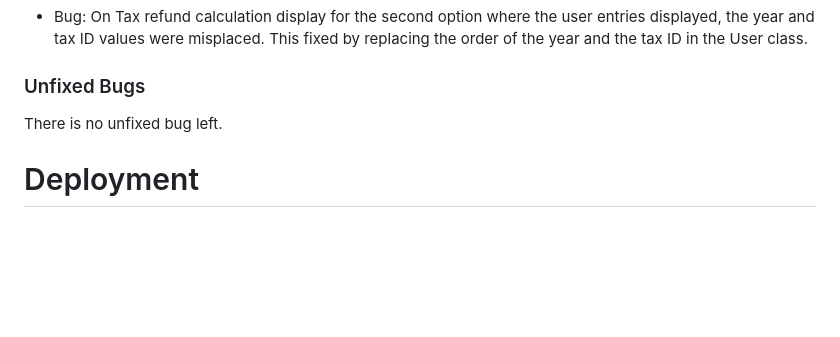
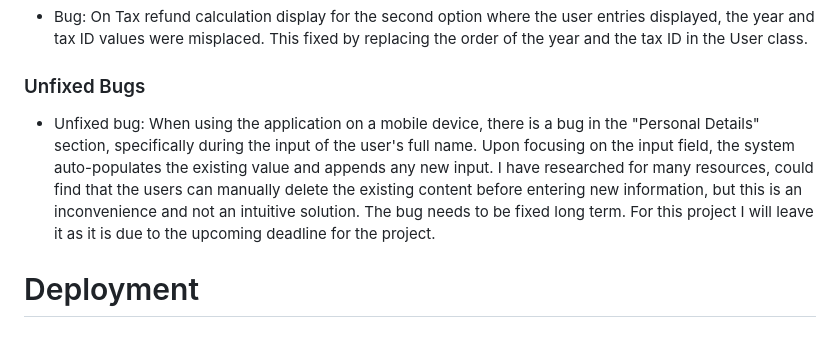
Before and after one commit to FeruzaShokirjonovna/tax-calculator, a Markdown page: README.md, the part around the change. Drawn GitHub-style; blank space fills up the shorter version.

Commit message:
Document unfixed bug

```diff
--- a/README.md
+++ b/README.md
@@ -362,7 +362,7 @@ This project does not require a fully responsive design but I made some basic te
 
 ### Unfixed Bugs
 
-There is no unfixed bug left.
+* Unfixed bug: When using the application on a mobile device, there is a bug in the "Personal Details" section, specifically during the input of the user's full name. Upon focusing on the input field, the system auto-populates the existing value and appends any new input. I have researched for many resources, could find that the users can manually delete the existing content before entering new information, but this is an inconvenience and not an intuitive solution. The bug needs to be fixed long term. For this project I will leave it as it is due to the upcoming deadline for the project.
 
 # Deployment
 
```
